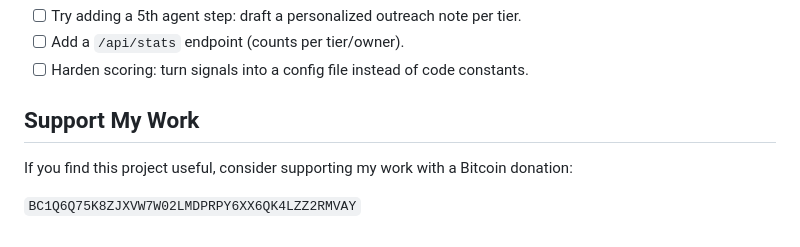
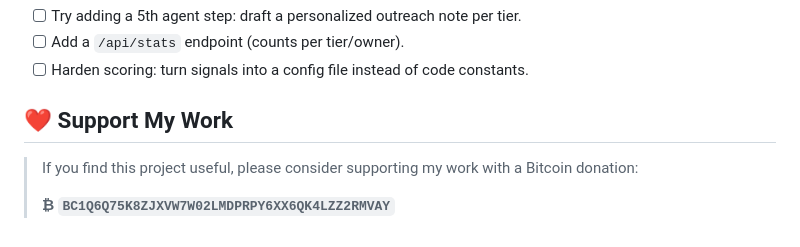
Before and after one commit to maticcretic-commits/ai-saas-mvp-starter, a Markdown page: README.md, the part around the change. Rendered like a GitHub page.

Commit message:
Highlight Bitcoin donation section

```diff
--- a/README.md
+++ b/README.md
@@ -84,8 +84,8 @@ All errors return clean JSON (`{"error": ..., "detail": ...}`); every request is
 - [ ] Add a `/api/stats` endpoint (counts per tier/owner).
 - [ ] Harden scoring: turn signals into a config file instead of code constants.
 
-## Support My Work
+## ❤️ Support My Work
 
-If you find this project useful, consider supporting my work with a Bitcoin donation:
-
-`BC1Q6Q75K8ZJXVW7W02LMDPRPY6XX6QK4LZZ2RMVAY`
+> If you find this project useful, please consider supporting my work with a Bitcoin donation:
+>
+> **₿ `BC1Q6Q75K8ZJXVW7W02LMDPRPY6XX6QK4LZZ2RMVAY`**
```
